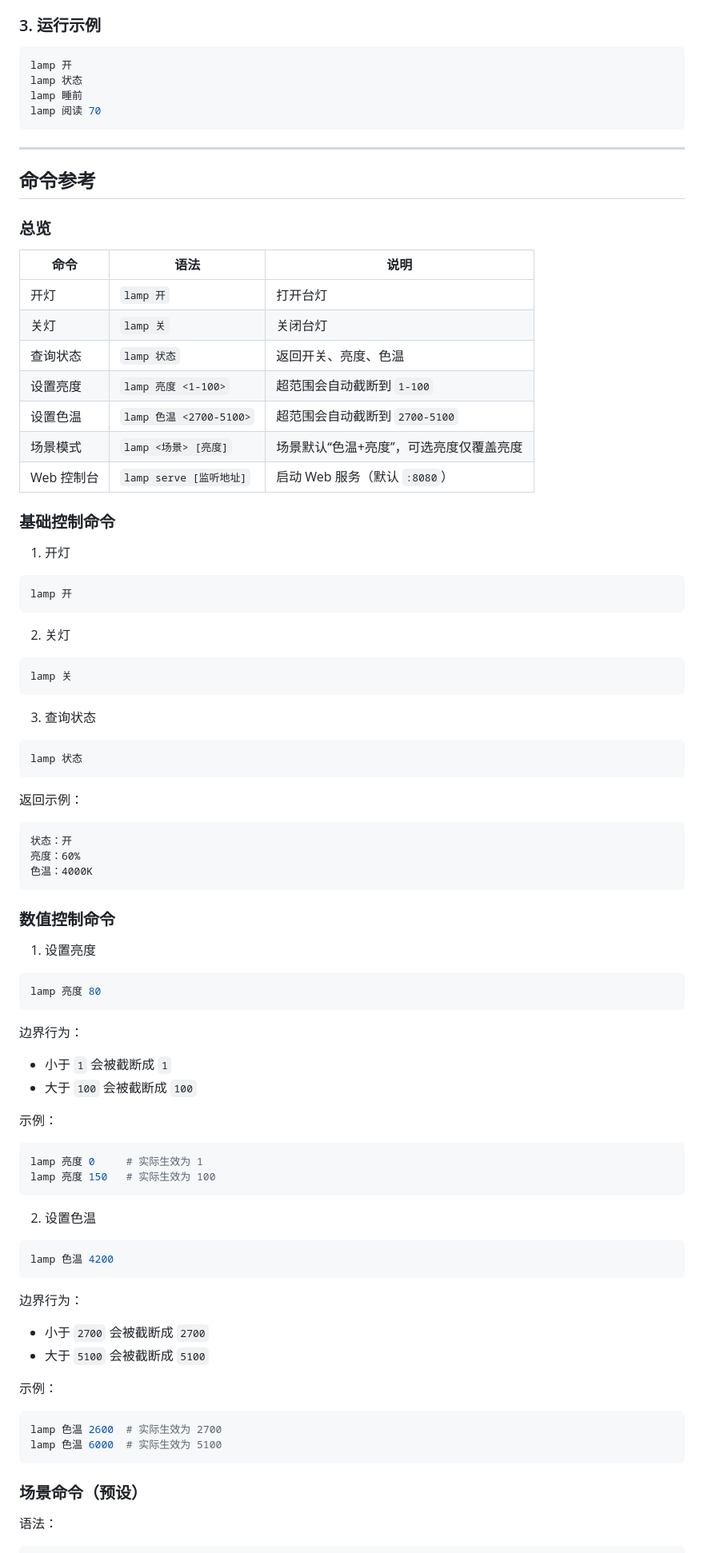
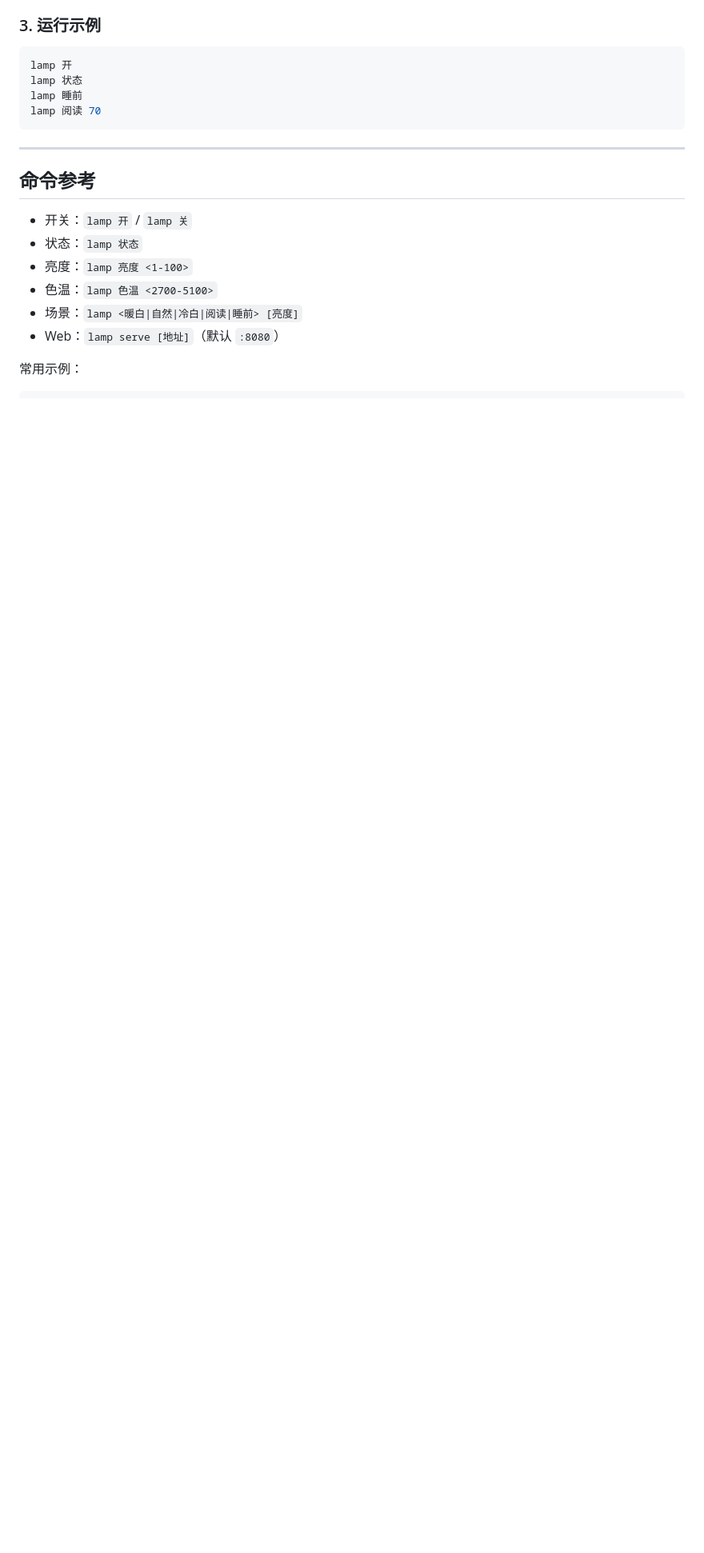
Before and after one commit to huangke19/Lamp_Controller, a Markdown page: README.md, the part around one of its changes. Shown at 80% size. GitHub-like rendering; blank space fills up the shorter version.

Commit message:
docs: simplify command reference in README

````diff
--- a/README.md
+++ b/README.md
@@ -69,83 +69,12 @@ lamp 阅读 70
 
 ## 命令参考
 
-### 总览
+- 开关：`lamp 开` / `lamp 关`
+- 状态：`lamp 状态`
+- 亮度：`lamp 亮度 <1-100>`
+- 色温：`lamp 色温 <2700-5100>`
+- 场景：`lamp <暖白|自然|冷白|阅读|睡前> [亮度]`
+- Web：`lamp serve [地址]`（默认 `:8080`）
 
-| 命令 | 语法 | 说明 |
-|---|---|---|
-| 开灯 | `lamp 开` | 打开台灯 |
-| 关灯 | `lamp 关` | 关闭台灯 |
-| 查询状态 | `lamp 状态` | 返回开关、亮度、色温 |
-| 设置亮度 | `lamp 亮度 <1-100>` | 超范围会自动截断到 `1-100` |
-| 设置色温 | `lamp 色温 <2700-5100>` | 超范围会自动截断到 `2700-5100` |
-| 场景模式 | `lamp <场景> [亮度]` | 场景默认“色温+亮度”，可选亮度仅覆盖亮度 |
-| Web 控制台 | `lamp serve [监听地址]` | 启动 Web 服务（默认 `:8080`） |
-
-### 基础控制命令
-
-1. 开灯
-
+常用示例：
 ```bash
-lamp 开
-```
-
-2. 关灯
-
-```bash
-lamp 关
-```
-
-3. 查询状态
-
-```bash
-lamp 状态
-```
-
-返回示例：
-
-```text
-状态：开
-亮度：60%
-色温：4000K
-```
-
-### 数值控制命令
-
-1. 设置亮度
-
-```bash
-lamp 亮度 80
-```
-
-边界行为：
-- 小于 `1` 会被截断成 `1`
-- 大于 `100` 会被截断成 `100`
-
-示例：
-
-```bash
-lamp 亮度 0     # 实际生效为 1
-lamp 亮度 150   # 实际生效为 100
-```
-
-2. 设置色温
-
-```bash
-lamp 色温 4200
-```
-
-边界行为：
-- 小于 `2700` 会被截断成 `2700`
-- 大于 `5100` 会被截断成 `5100`
-
-示例：
-
-```bash
-lamp 色温 2600  # 实际生效为 2700
-lamp 色温 6000  # 实际生效为 5100
-```
-
-### 场景命令（预设）
-
-语法：
-
````
Also changed, not shown: other parts of README.md (+2 -63 lines).
